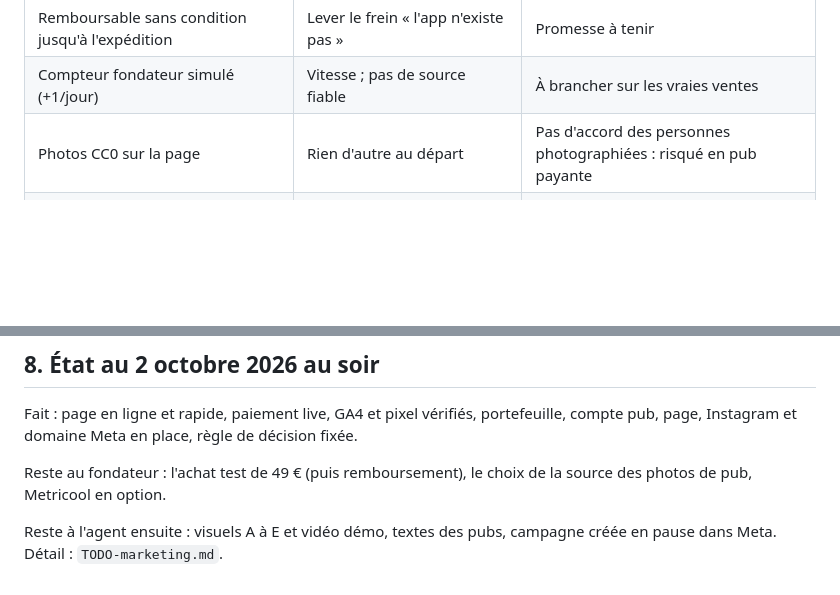
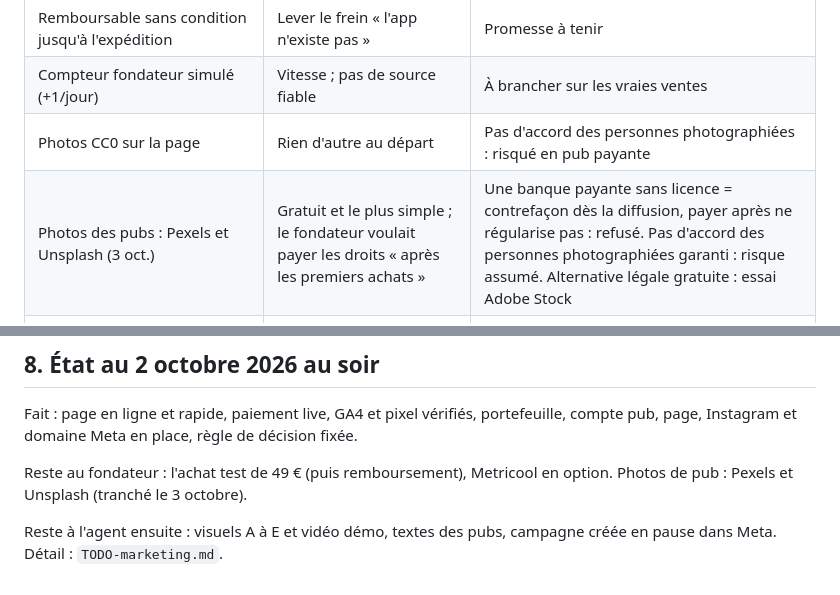
Before and after one commit to guillim/chapitreun, a Markdown page: JOURNAL.md, 2 parts joined by grey strips. Drawn GitHub-style; blank space fills up the shorter version.

Commit message:
Photos des pubs : Pexels et Unsplash (décision du 3 octobre) (#30)
Claude-Session: https://claude.ai/code/session_01HsVDdYZp9dkLzEWZ2qkJMn

Co-authored-by: Claude <noreply@anthropic.com>

```diff
--- a/JOURNAL.md
+++ b/JOURNAL.md
@@ -164,6 +164,7 @@ Les citations sont les demandes du fondateur, raccourcies.
 | Remboursable sans condition jusqu'à l'expédition | Lever le frein « l'app n'existe pas » | Promesse à tenir |
 | Compteur fondateur simulé (+1/jour) | Vitesse ; pas de source fiable | À brancher sur les vraies ventes |
 | Photos CC0 sur la page | Rien d'autre au départ | Pas d'accord des personnes photographiées : risqué en pub payante |
+| Photos des pubs : Pexels et Unsplash (3 oct.) | Gratuit et le plus simple ; le fondateur voulait payer les droits « après les premiers achats » | Une banque payante sans licence = contrefaçon dès la diffusion, payer après ne régularise pas : refusé. Pas d'accord des personnes photographiées garanti : risque assumé. Alternative légale gratuite : essai Adobe Stock |
 | GA4 et Meta chargés **à la première interaction ou après 8 s** | +30 points PageSpeed mobile | Un visiteur qui repart en < 8 s sans rien toucher n'est pas compté → compter les visites avec les « clics sur le lien » de Meta |
 | Polices auto-hébergées (fichiers Google réduits aux caractères latins, mêmes métriques) | Supprimer la requête bloquante vers Google Fonts | Si un nouveau caractère apparaît (autre langue), régénérer le sous-ensemble |
 | `content-visibility` essayé puis retiré | Aucun gain mesuré, et il change la fusion des marges | — |
@@ -288,8 +289,8 @@ Fait : page en ligne et rapide, paiement live, GA4 et pixel vérifiés,
 portefeuille, compte pub, page, Instagram et domaine Meta en place, règle de
 décision fixée.
 
-Reste au fondateur : l'achat test de 49 € (puis remboursement), le choix de
-la source des photos de pub, Metricool en option.
+Reste au fondateur : l'achat test de 49 € (puis remboursement), Metricool en
+option. Photos de pub : Pexels et Unsplash (tranché le 3 octobre).
 
 Reste à l'agent ensuite : visuels A à E et vidéo démo, textes des pubs,
 campagne créée en pause dans Meta. Détail : `TODO-marketing.md`.
```
Also changed, not shown: TODO-marketing.md (+11 -10 lines).
